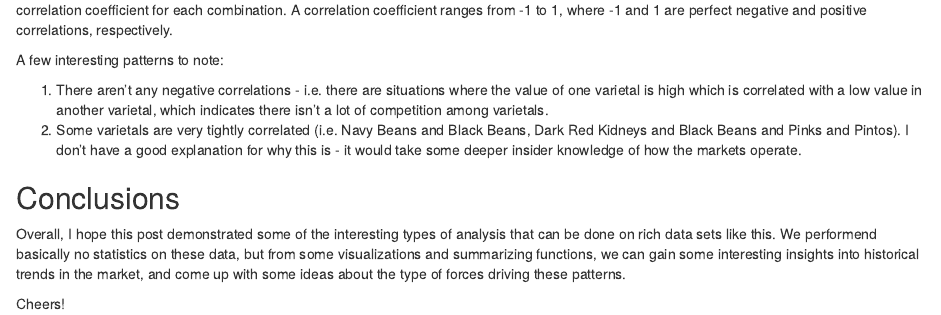
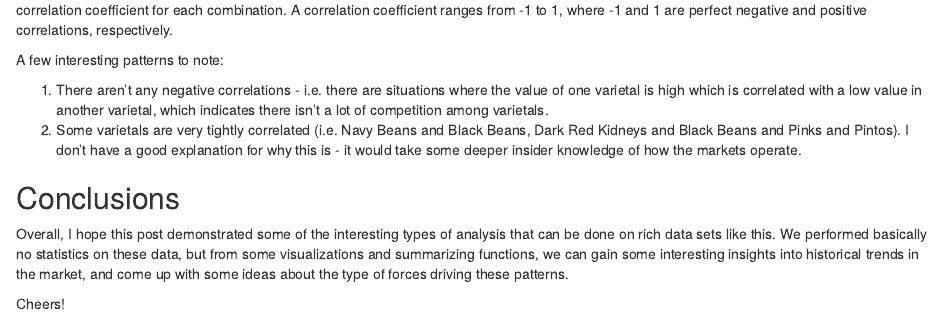
Before and after one commit to keatonwilson/wilson_blog, an R Markdown document (content/post/2018-05-02-data-exploration-and-visualization-on-bean-market-data.Rmd): the page in a window 1100 px wide, from 3410 px down. Rendered offline with R 4.5, knitr and Pandoc, with nearby package versions; some code elsewhere in the file could not run offline.

Commit message:
typo edit

```diff
--- a/content/post/2018-05-02-data-exploration-and-visualization-on-bean-market-data.Rmd
+++ b/content/post/2018-05-02-data-exploration-and-visualization-on-bean-market-data.Rmd
@@ -171,6 +171,6 @@ A few interesting patterns to note:
 2. Some varietals are very tightly correlated (i.e. Navy Beans and Black Beans, Dark Red Kidneys and Black Beans and Pinks and Pintos). I don't have a good explanation for why this is - it would take some deeper insider knowledge of how the markets operate.
 
 ## Conclusions
-Overall, I hope this post demonstrated some of the interesting types of analysis that can be done on rich data sets like this. We performend basically no statistics on these data, but from some visualizations and summarizing functions, we can gain some interesting insights into historical trends in the market, and come up with some ideas about the type of forces driving these patterns.
+Overall, I hope this post demonstrated some of the interesting types of analysis that can be done on rich data sets like this. We performed basically no statistics on these data, but from some visualizations and summarizing functions, we can gain some interesting insights into historical trends in the market, and come up with some ideas about the type of forces driving these patterns.
 
 Cheers!
```
